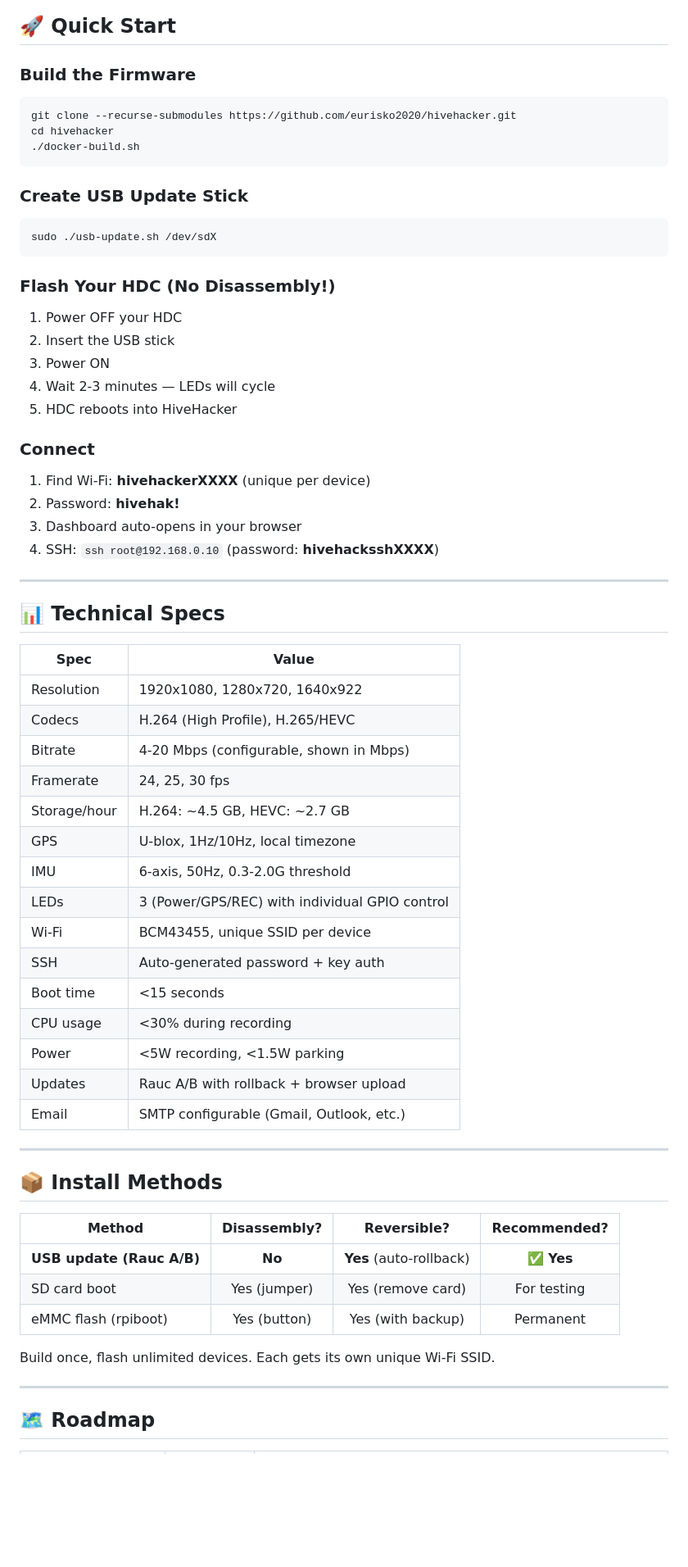
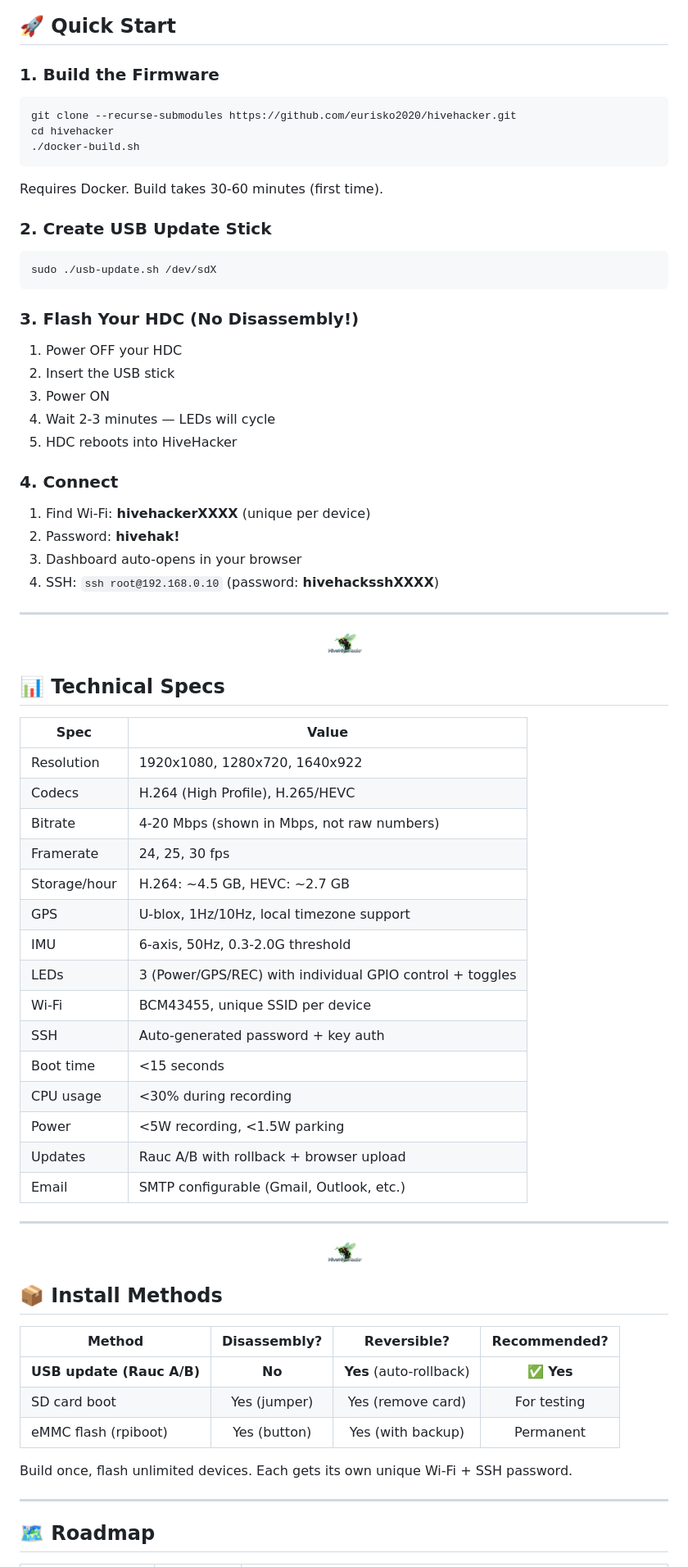
Before and after one commit to eurisko2020/hivehacker, a Markdown page: README.md, the part around the change printed below. Shown: that part at 82% size. Drawn GitHub-style; pictures changed too: docs/logo-small.png (added); blank space fills up the shorter version.

````diff
--- a/README.md
+++ b/README.md
@@ -143,25 +174,26 @@ Configure your email server in Settings to **send recordings directly from the f
 ## 🚀 Quick Start
 
-### Build the Firmware
+### 1. Build the Firmware
 ```bash
 git clone --recurse-submodules https://github.com/eurisko2020/hivehacker.git
 cd hivehacker
 ./docker-build.sh
 ```
+Requires Docker. Build takes 30-60 minutes (first time).
 
-### Create USB Update Stick
+### 2. Create USB Update Stick
 ```bash
 sudo ./usb-update.sh /dev/sdX
 ```
 
-### Flash Your HDC (No Disassembly!)
+### 3. Flash Your HDC (No Disassembly!)
 1. Power OFF your HDC
 2. Insert the USB stick
 3. Power ON
 4. Wait 2-3 minutes — LEDs will cycle
 5. HDC reboots into HiveHacker
 
-### Connect
+### 4. Connect
 1. Find Wi-Fi: **hivehackerXXXX** (unique per device)
 2. Password: **hivehak!**
 3. Dashboard auto-opens in your browser
@@ -169,18 +201,22 @@ sudo ./usb-update.sh /dev/sdX
 
 ---
 
+<p align="center">
+  <img src="docs/logo-small.png" alt="HiveHacker" width="48" align="center">
+</p>
+
 ## 📊 Technical Specs
 
 | Spec | Value |
 |------|-------|
 | Resolution | 1920x1080, 1280x720, 1640x922 |
 | Codecs | H.264 (High Profile), H.265/HEVC |
-| Bitrate | 4-20 Mbps (configurable, shown in Mbps) |
+| Bitrate | 4-20 Mbps (shown in Mbps, not raw numbers) |
 | Framerate | 24, 25, 30 fps |
 | Storage/hour | H.264: ~4.5 GB, HEVC: ~2.7 GB |
-| GPS | U-blox, 1Hz/10Hz, local timezone |
+| GPS | U-blox, 1Hz/10Hz, local timezone support |
 | IMU | 6-axis, 50Hz, 0.3-2.0G threshold |
-| LEDs | 3 (Power/GPS/REC) with individual GPIO control |
+| LEDs | 3 (Power/GPS/REC) with individual GPIO control + toggles |
 | Wi-Fi | BCM43455, unique SSID per device |
 | SSH | Auto-generated password + key auth |
 | Boot time | <15 seconds |
@@ -191,6 +227,10 @@ sudo ./usb-update.sh /dev/sdX
 
 ---
 
+<p align="center">
+  <img src="docs/logo-small.png" alt="HiveHacker" width="48" align="center">
+</p>
+
 ## 📦 Install Methods
 
 | Method | Disassembly? | Reversible? | Recommended? |
@@ -199,7 +239,7 @@ sudo ./usb-update.sh /dev/sdX
 | SD card boot | Yes (jumper) | Yes (remove card) | For testing |
 | eMMC flash (rpiboot) | Yes (button) | Yes (with backup) | Permanent |
 
-Build once, flash unlimited devices. Each gets its own unique Wi-Fi SSID.
+Build once, flash unlimited devices. Each gets its own unique Wi-Fi + SSH password.
 
 ---
 
````
Also changed, not shown: other parts of README.md (+92 -49 lines), docs/logo-banner.png (added), docs/logo-medium.png (added).
